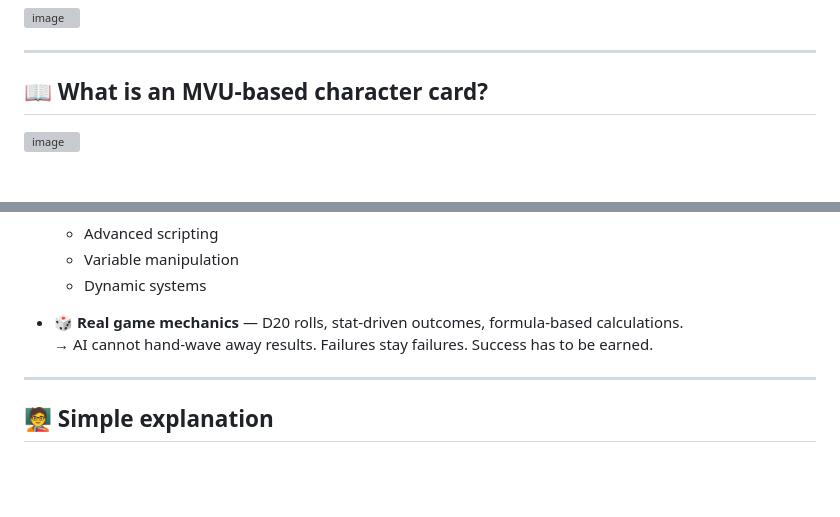
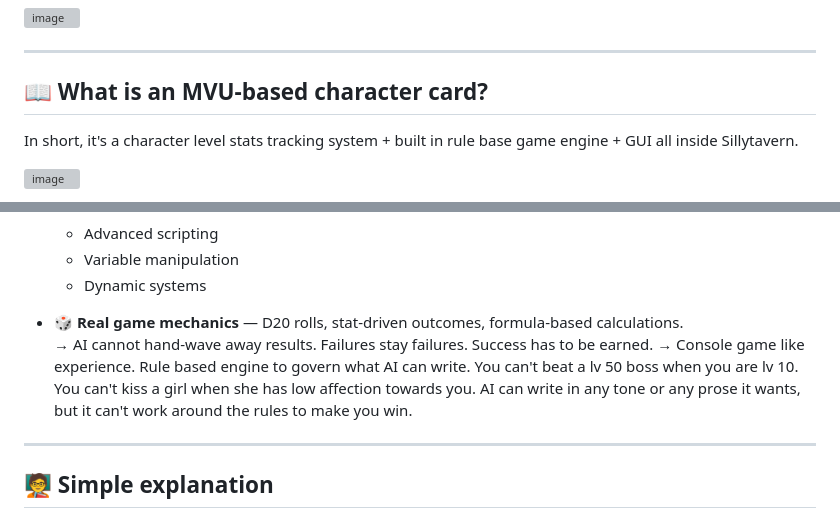
Before and after one commit to KritBlade/MVU_Game_Maker, a Markdown page: README.md, 2 parts joined by grey strips. GitHub-like rendering; blank space fills up the shorter version; grey boxes are pictures that could not be loaded.

Commit message:
Enhance README with character card and game mechanics
Added a brief explanation of the MVU-based character card system and clarified game mechanics.

```diff
--- a/README.md
+++ b/README.md
@@ -13,6 +13,8 @@ MVU Game Maker is a converter that transforms SillyTavern character cards into *
 ---
 
 ## 📖 What is an MVU-based character card?
+
+In short, it's a character level stats tracking system + built in rule base game engine + GUI all inside Sillytavern.
 
 <img width="500" alt="image" src="https://github.com/user-attachments/assets/5584ff1a-fbd1-4d83-b047-2ef64dfdf262" />
 
@@ -31,6 +33,9 @@ MVU Game Maker is a converter that transforms SillyTavern character cards into *
 
 - 🎲 **Real game mechanics** — D20 rolls, stat-driven outcomes, formula-based calculations.
   → AI cannot hand-wave away results. Failures stay failures. Success has to be earned.
+  → Console game like experience.  Rule based engine to govern what AI can write.
+    You can't beat a lv 50 boss when you are lv 10.  You can't kiss a girl when she has low affection towards you.
+    AI can write in any tone or any prose it wants, but it can't work around the rules to make you win.
 
 ---
 
```
